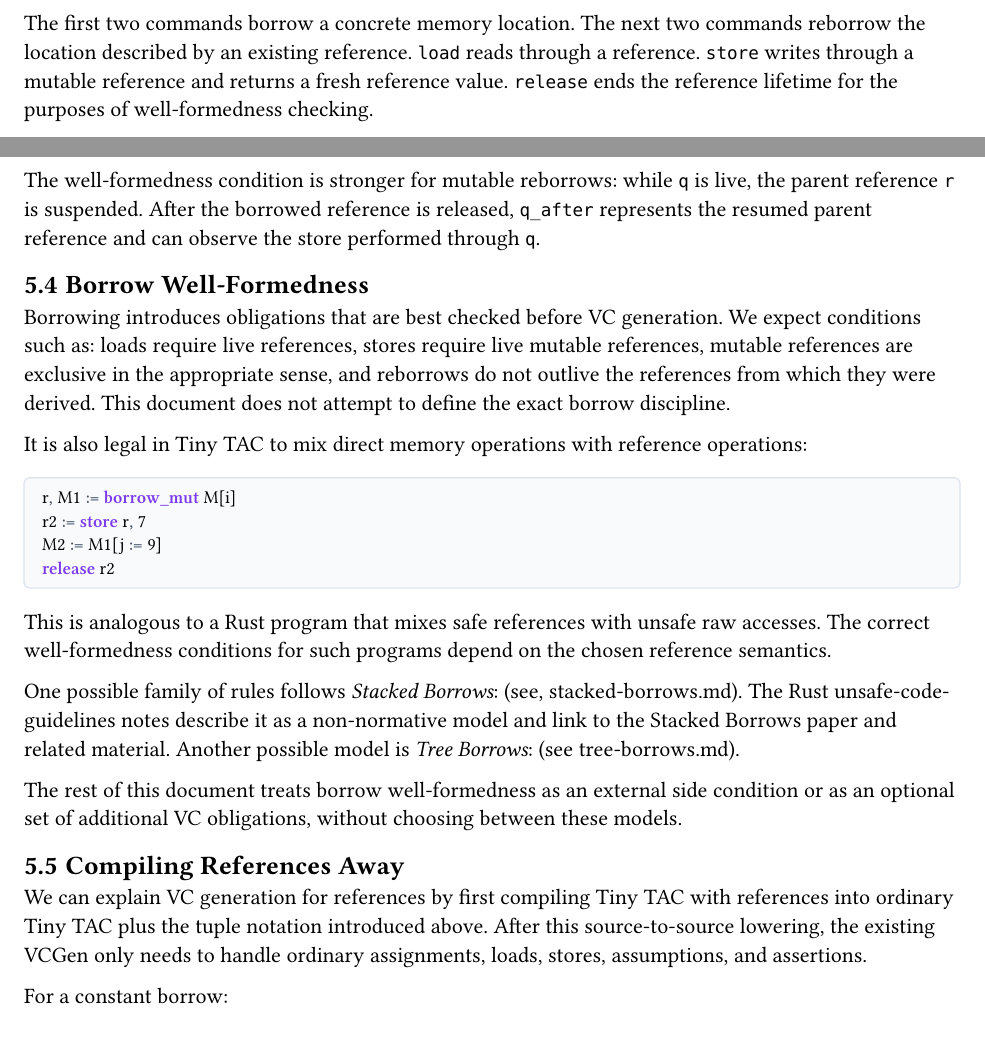
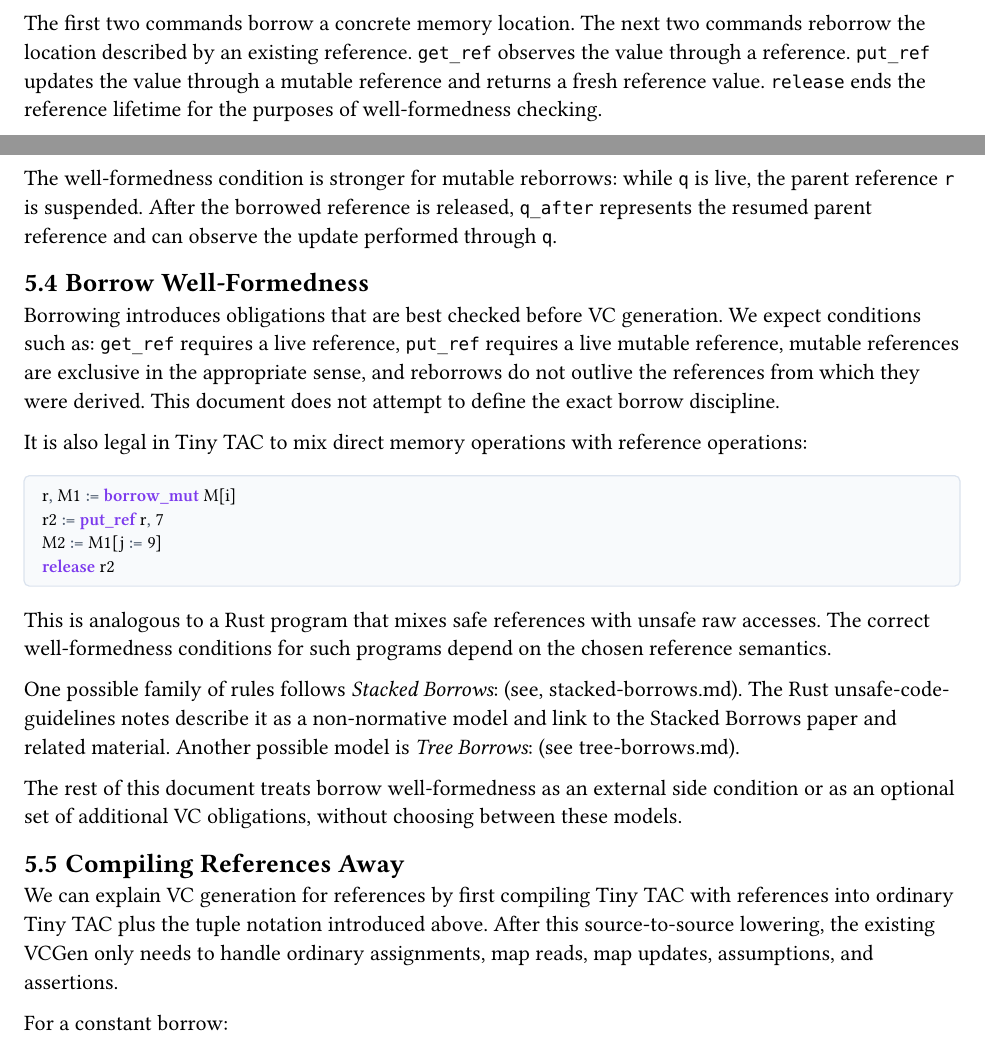
Before and after one commit to 1arie1/ctac, a Typst document (doc/vc/main.typ, which reads doc/vc/sections/references-borrowing.typ): two parts of pages 36 and 37 of 42, joined at a grey line, cut so that both start at the same text. Compiled offline with Typst 0.15; a missing font is replaced by an installed copy or a similar font.

Commit message:
Rename reference access commands

````diff
--- a/doc/vc/sections/references-borrowing.typ
+++ b/doc/vc/sections/references-borrowing.typ
@@ -68,16 +68,16 @@ cmd ::= ...
       | r, M2 := borrow_mut M[i]
       | q := borrow_ref r
       | q, r2 := borrow_ref_mut r
-      | x := load r
-      | r2 := store r, v
+      | x := get_ref r
+      | r2 := put_ref r, v
       | release r
 ```
 
 The first two commands borrow a concrete memory location. The next two commands
-reborrow the location described by an existing reference. `load` reads through
-a reference. `store` writes through a mutable reference and returns a fresh
-reference value. `release` ends the reference lifetime for the purposes of
-well-formedness checking.
+reborrow the location described by an existing reference. `get_ref` observes the
+value through a reference. `put_ref` updates the value through a mutable
+reference and returns a fresh reference value. `release` ends the reference
+lifetime for the purposes of well-formedness checking.
 
 A constant borrow returns only the new reference because it cannot modify the
 underlying bytemap. A mutable borrow returns the new reference and a
@@ -94,10 +94,10 @@ entry:
   M := havoc
   i := havoc
   p := borrow M[i]
-  x := load p
+  x := get_ref p
   release p
   q, M2 := borrow_mut M[i]
-  q2 := store q, (x + 1)
+  q2 := put_ref q, (x + 1)
   release q2
   ok := M2[i] == x + 1
   assert ok
@@ -125,9 +125,9 @@ A mutable reference can also be reborrowed:
 ```tac
 r, M1 := borrow_mut M[i]
 q, q_after := borrow_ref_mut r
-q2 := store q, 7
+q2 := put_ref q, 7
 release q2
-x := load q_after
+x := get_ref q_after
 ok := x == 7
 assert ok
 release q_after
@@ -136,14 +136,15 @@ release q_after
 The well-formedness condition is stronger for mutable reborrows: while `q` is
 live, the parent reference `r` is suspended. After the borrowed reference is
 released, `q_after` represents the resumed parent reference and can observe the
-store performed through `q`.
+update performed through `q`.
 
 == Borrow Well-Formedness
 
 Borrowing introduces obligations that are best checked before VC generation.
-We expect conditions such as: loads require live references, stores require
-live mutable references, mutable references are exclusive in the appropriate
-sense, and reborrows do not outlive the references from which they were derived.
+We expect conditions such as: `get_ref` requires a live reference, `put_ref`
+requires a live mutable reference, mutable references are exclusive in the
+appropriate sense, and reborrows do not outlive the references from which they
+were derived.
 This document does not attempt to define the exact borrow discipline.
 
 It is also legal in Tiny TAC to mix direct memory operations with reference
@@ -151,7 +152,7 @@ operations:
 
 ```tac
 r, M1 := borrow_mut M[i]
-r2 := store r, 7
+r2 := put_ref r, 7
 M2 := M1[j := 9]
 release r2
 ```
@@ -176,7 +177,7 @@ between these models.
 We can explain VC generation for references by first compiling Tiny TAC with
 references into ordinary Tiny TAC plus the tuple notation introduced above.
 After this source-to-source lowering, the existing VCGen only needs to handle
-ordinary assignments, loads, stores, assumptions, and assertions.
+ordinary assignments, map reads, map updates, assumptions, and assertions.
 
 For a constant borrow:
 
@@ -225,6 +226,6 @@ For a store through a mutable reference:
 
 ```tac
-r2 := store r, v
+r2 := put_ref r, v
 ```
 
 the lowering is:
@@ -260,7 +261,7 @@ entry:
   M := havoc
   i := havoc
   r, M2 := borrow_mut M[i]
-  r2 := store r, 7
+  r2 := put_ref r, 7
   release r2
   x := M2[i]
   ok := x == 7
@@ -344,4 +345,3 @@ entry:
   i := havoc
   r, M2 := borrow_mut M[i]
   q, r2 := borrow_ref_mut r
-  q2 := store q, 7
````
Also changed, not shown: doc/vc/sections/tac-code.typ (+2 -0 lines), doc/vc/vcgen.pdf, doc/vc/sections/references-borrowing.typ (26 more changed lines).
